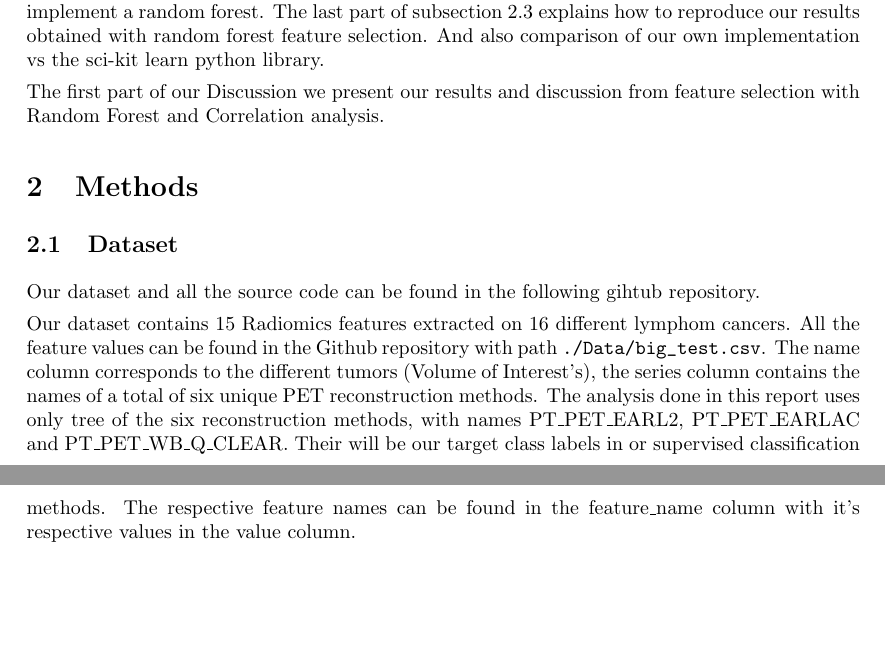
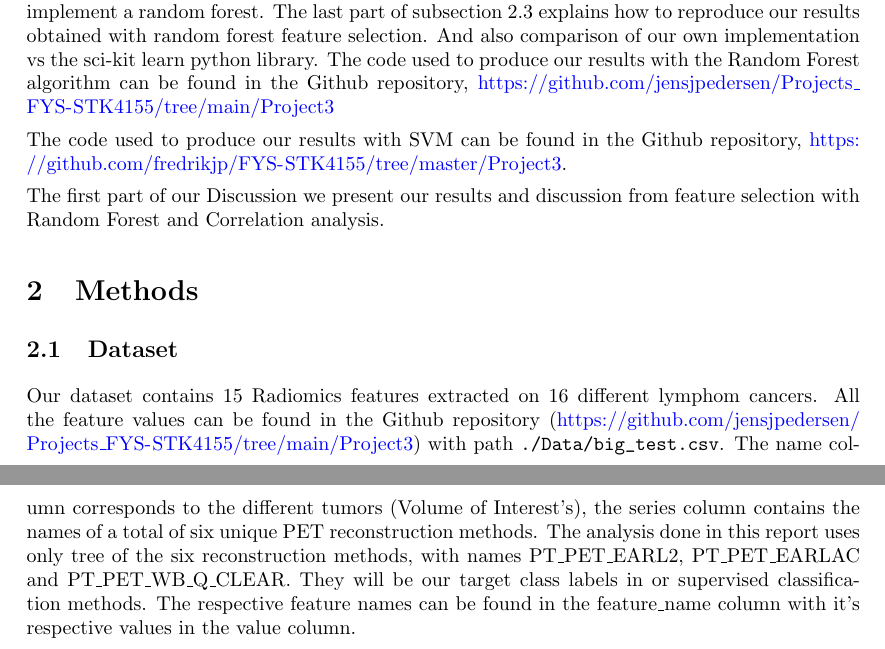
Before and after one commit to jensjpedersen/FYS-STK4155_Project3_Report, a LaTeX paper (project3.tex, which reads introudction.tex, methods.tex): two parts of pages 3 and 4 of 24, joined at a grey line, cut so that both start at the same text, the shorter picture padded with empty space. Compiled offline with pdfLaTeX.

Commit message:
Github repositories

```diff
--- a/introudction.tex
+++ b/introudction.tex
@@ -101,9 +101,15 @@ how to reproduce the data with python code. Subsection
 necessary theory on how to implement a random forest. The last part of
 subsection \ref{sec:method_random_forest} explains how to reproduce our results
 obtained with random forest feature selection. And also comparison of our own
-implementation vs the sci-kit learn python library.
+implementation vs the sci-kit learn python library. The code used to produce
+our results with the Random Forest algorithm can be found in the Github repository,
+\url{https://github.com/jensjpedersen/Projects_FYS-STK4155/tree/main/Project3}
 
 % TODO Method SVM
+
+The code used to produce our results with SVM can be found in the Github repository,
+\url{https://github.com/fredrikjp/FYS-STK4155/tree/master/Project3}.
+
 
 
 % Results random forest
--- a/methods.tex
+++ b/methods.tex
@@ -47,16 +47,14 @@
 \end{table}
 
 
-Our dataset and all the source code can be found in the following gihtub
-repository.
 
 Our dataset contains 15 Radiomics features extracted on 16 different lymphom
-cancers. All the feature values can be found in the Github repository with path
+cancers. All the feature values can be found in the Github repository (\url{https://github.com/jensjpedersen/Projects_FYS-STK4155/tree/main/Project3}) with path
 \verb|./Data/big_test.csv|. The name column corresponds to the different tumors
 (Volume of Interest's), the series column contains the names of a total of six
 unique PET reconstruction methods. The analysis done in this report uses only
 tree of the six reconstruction methods, with names PT\_PET\_EARL2,
-PT\_PET\_EARLAC and PT\_PET\_WB\_Q\_CLEAR. Their will be our target class
+PT\_PET\_EARLAC and PT\_PET\_WB\_Q\_CLEAR. They will be our target class
 labels in or supervised classification methods. The respective feature names
 can be found in the feature\_name column with it's respective values in the
 value column.
```
